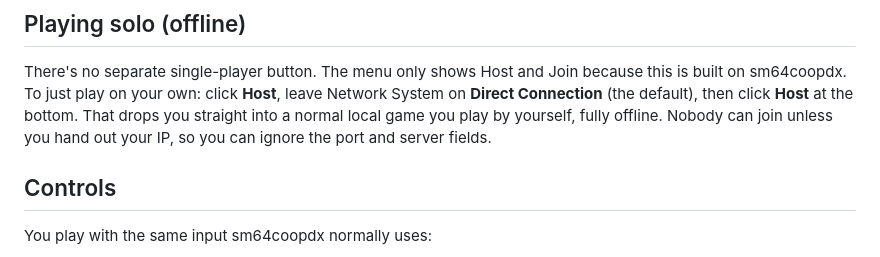
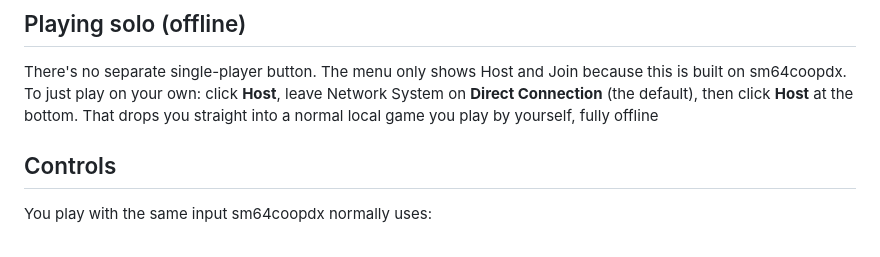
Before and after one commit to RaYRoD-TV/sm64coopdx-vr, a Markdown page: README.md, the part around the change. GitHub-like rendering.

```diff
--- a/README.md
+++ b/README.md
@@ -31,8 +31,7 @@ into your existing folder.
 There's no separate single-player button. The menu only shows Host and Join because this is built on
 sm64coopdx. To just play on your own: click **Host**, leave Network System on **Direct Connection**
 (the default), then click **Host** at the bottom. That drops you straight into a normal local game you
-play by yourself, fully offline. Nobody can join unless you hand out your IP, so you can ignore the port
-and server fields.
+play by yourself, fully offline
 
 ## Controls
 
```
